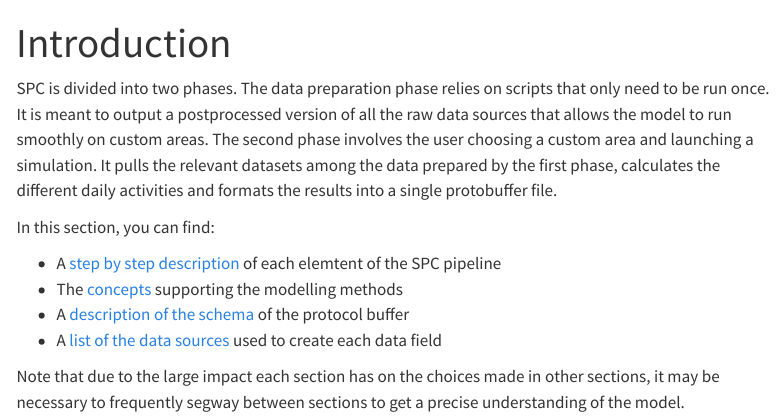
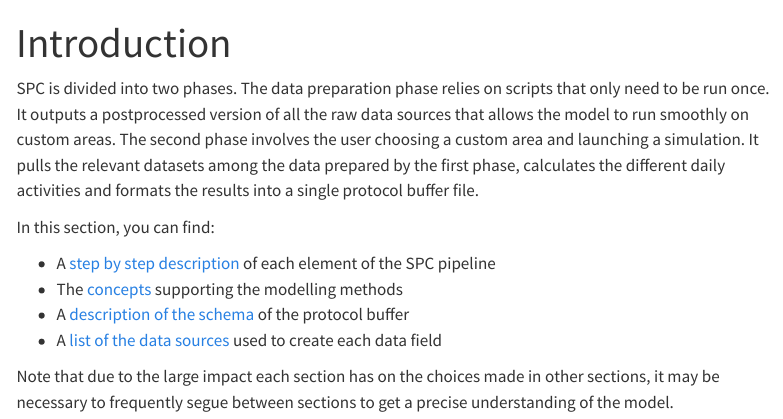
Before and after one commit to alan-turing-institute/uatk-spc, a Quarto document (docs/understanding_introduction.qmd): the page in a window 1100 px wide, from its top. Rendered offline with R 4.5, knitr and Pandoc in place of Quarto, with nearby package versions; menus at the side of the page are left out.

Commit message:
Fix typo and edit sentence

```diff
--- a/docs/understanding_introduction.qmd
+++ b/docs/understanding_introduction.qmd
@@ -3,13 +3,13 @@ title: "Introduction"
 toc: true
 ---
 
-SPC is divided into two phases. The data preparation phase relies on scripts that only need to be run once. It is meant to output a postprocessed version of all the raw data sources that allows the model to run smoothly on custom areas. The second phase involves the user choosing a custom area and launching a simulation. It pulls the relevant datasets among the data prepared by the first phase, calculates the different daily activities and formats the results into a single protobuffer file.
+SPC is divided into two phases. The data preparation phase relies on scripts that only need to be run once. It outputs a postprocessed version of all the raw data sources that allows the model to run smoothly on custom areas. The second phase involves the user choosing a custom area and launching a simulation. It pulls the relevant datasets among the data prepared by the first phase, calculates the different daily activities and formats the results into a single protocol buffer file.
 
 In this section, you can find:
 
-- A [step by step description](understanding_technical_overview.qmd) of each elemtent of the SPC pipeline
+- A [step by step description](understanding_technical_overview.qmd) of each element of the SPC pipeline
 - The [concepts](understanding_modelling_methods.qmd) supporting the modelling methods
 - A [description of the schema](understanding_data_schema.qmd) of the protocol buffer
 - A [list of the data sources](understanding_data_sources.qmd) used to create each data field
 
-Note that due to the large impact each section has on the choices made in other sections, it may be necessary to frequently segway between sections to get a precise understanding of the model.
+Note that due to the large impact each section has on the choices made in other sections, it may be necessary to frequently segue between sections to get a precise understanding of the model.
```
